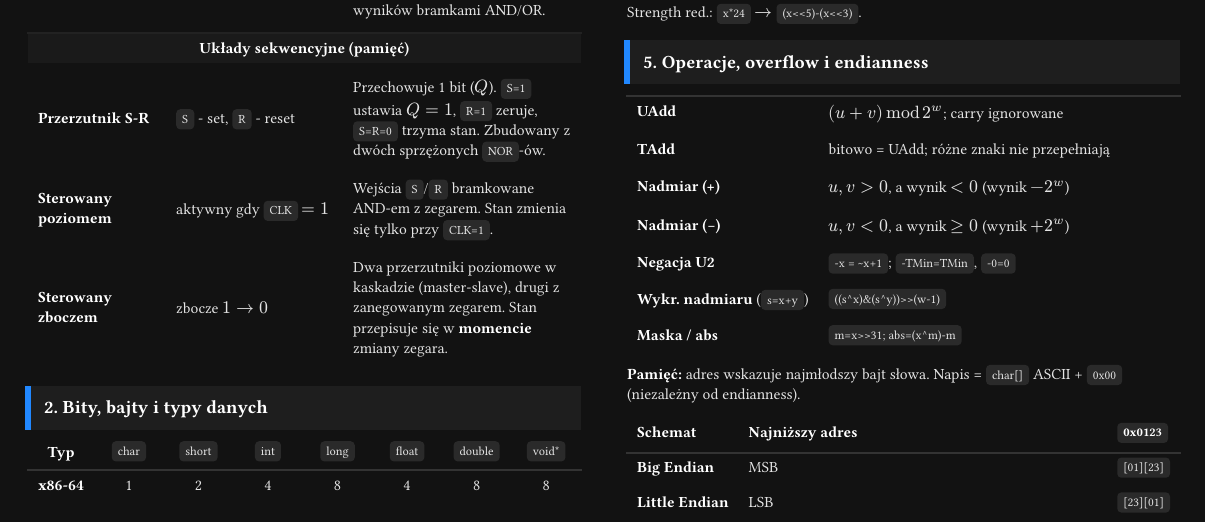
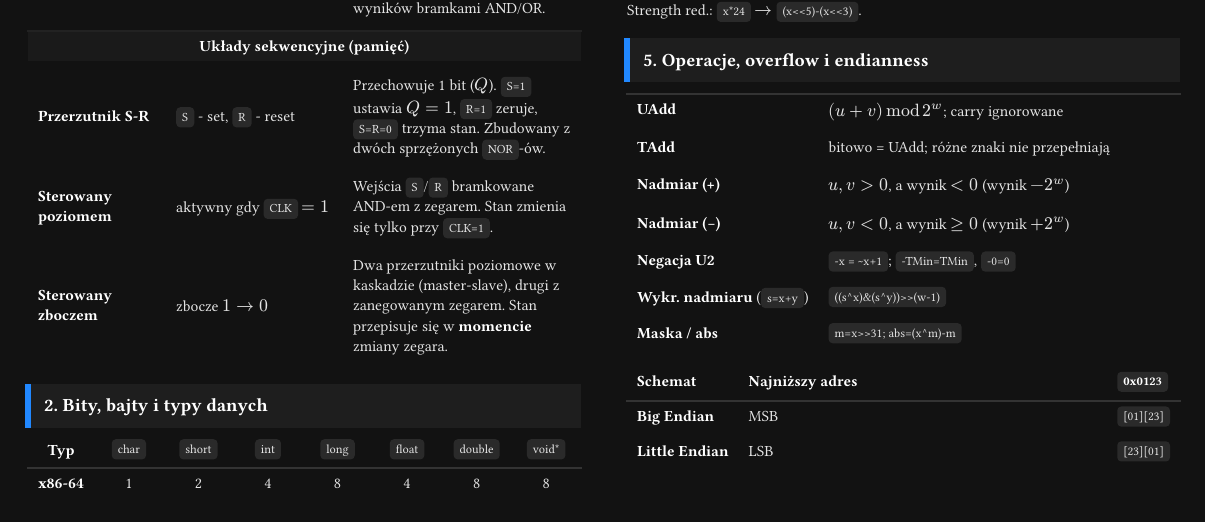
Before and after one commit to nihiL7331/uwr-cheatsheets, a Typst document (letnie/ask_architektury-systemow-komputerowych/cheatsheet.typ): part of page 1 of 4, cut so that both start at the same text. Compiled offline with Typst 0.15; a missing font is replaced by an installed copy or a similar font.

Commit message:
refactor(ask): remove `string` structure note

```diff
--- a/letnie/ask_architektury-systemow-komputerowych/cheatsheet.typ
+++ b/letnie/ask_architektury-systemow-komputerowych/cheatsheet.typ
@@ -292,7 +292,6 @@
     [*Wykr. nadmiaru* (`s=x+y`)], `((s^x)&(s^y))>>(w-1)`,
     [*Maska / abs*], `m=x>>31; abs=(x^m)-m`,
   )
-  *Pamięć:* adres wskazuje najmłodszy bajt słowa. Napis = `char[]` ASCII + `0x00` (niezależny od endianness).
   #table(
     columns: (auto, 1fr, auto),
     stroke: none,
```
